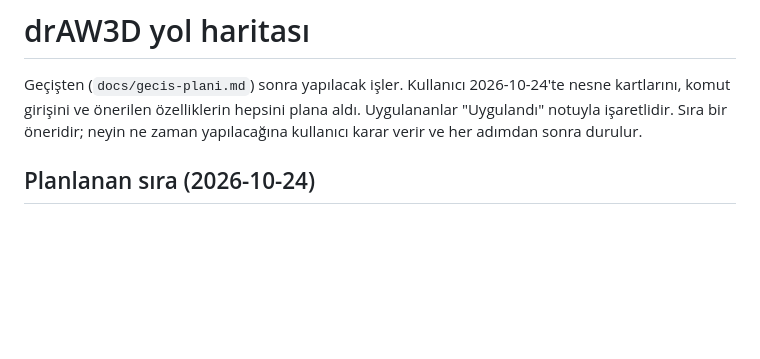
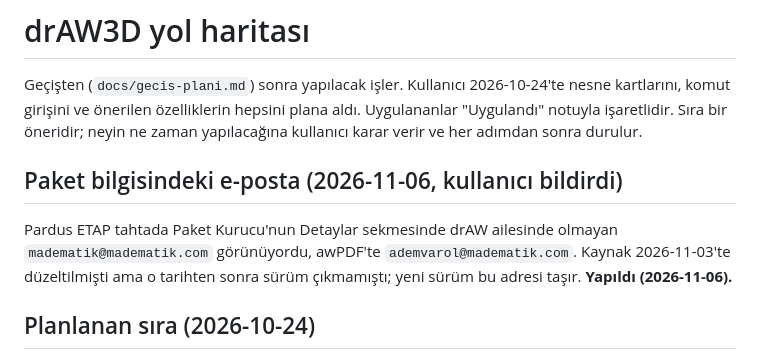
Before and after one commit to 200709078/drAW3D, a Markdown page: docs/yol-haritasi.md, the part around the change. Rendered like a GitHub page; blank space fills up the shorter version.

Commit message:
Yol haritası: Detaylar sekmesindeki e-posta yeni sürümle düzelir
Co-Authored-By: Claude Opus 5.5 <noreply@anthropic.com>

```diff
--- a/docs/yol-haritasi.md
+++ b/docs/yol-haritasi.md
@@ -4,6 +4,12 @@ Geçişten (`docs/gecis-plani.md`) sonra yapılacak işler. Kullanıcı 2026-10-
 nesne kartlarını, komut girişini ve önerilen özelliklerin hepsini plana aldı.
 Uygulananlar "Uygulandı" notuyla işaretlidir. Sıra bir öneridir; neyin ne zaman
 yapılacağına kullanıcı karar verir ve her adımdan sonra durulur.
+
+## Paket bilgisindeki e-posta (2026-11-06, kullanıcı bildirdi)
+
+Pardus ETAP tahtada Paket Kurucu'nun Detaylar sekmesinde drAW ailesinde olmayan `madematik@madematik.com` görünüyordu,
+awPDF'te `ademvarol@madematik.com`. Kaynak 2026-11-03'te düzeltilmişti ama o tarihten sonra sürüm çıkmamıştı;
+yeni sürüm bu adresi taşır. **Yapıldı (2026-11-06).**
 
 ## Planlanan sıra (2026-10-24)
 
```
